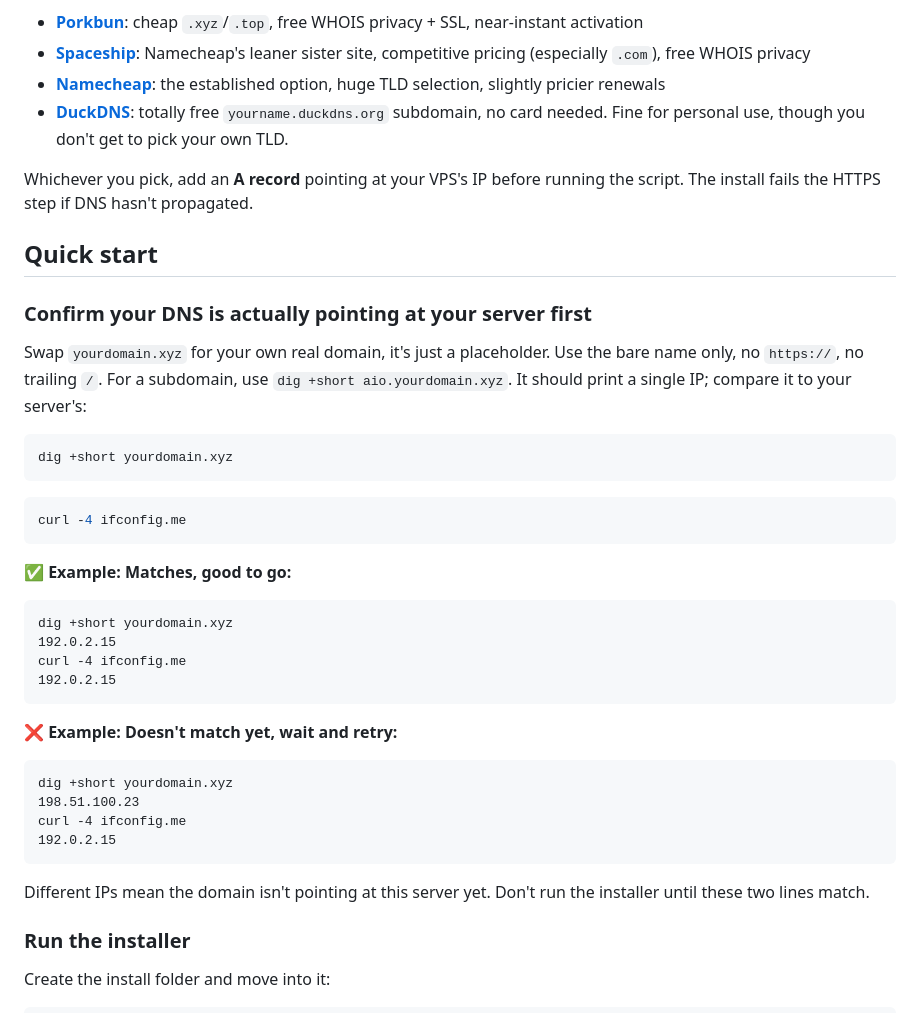
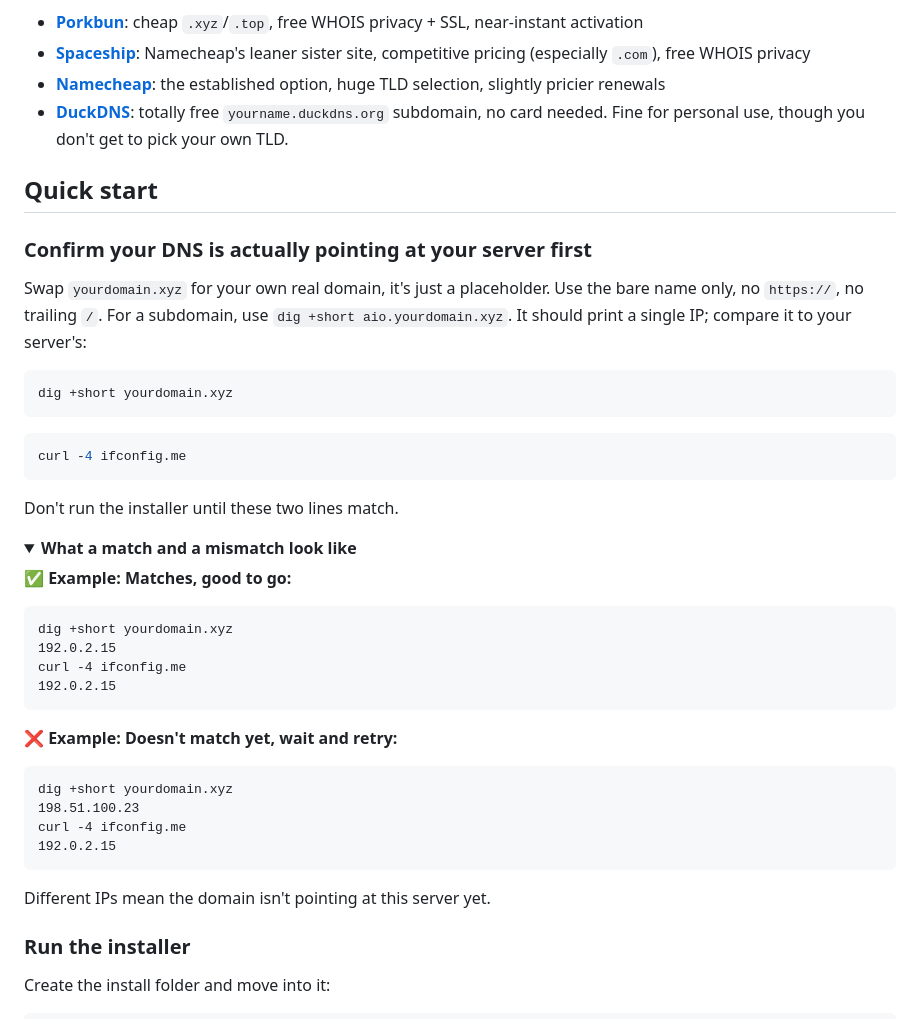
Before and after one commit to alpinezx/easy-aiostreams, a Markdown page: README.md, the part around one of its changes. GitHub-like rendering; folded sections open.

````diff
--- a/README.md
+++ b/README.md
@@ -56,7 +60,7 @@ Any registrar works. If you're buying one just for this, prefer `.xyz` or `.top`
 - **[Namecheap](https://namecheap.com)**: the established option, huge TLD selection, slightly pricier renewals
 - **[DuckDNS](https://www.duckdns.org)**: totally free `yourname.duckdns.org` subdomain, no card needed. Fine for personal use, though you don't get to pick your own TLD.
 
-Whichever you pick, add an **A record** pointing at your VPS's IP before running the script. The install fails the HTTPS step if DNS hasn't propagated.
+</details>
 
 ## Quick start
 
@@ -71,6 +75,11 @@ dig +short yourdomain.xyz
 ```bash
 curl -4 ifconfig.me
 ```
+
+Don't run the installer until these two lines match.
+
+<details>
+<summary><b>What a match and a mismatch look like</b></summary>
 
 **✅ Example: Matches, good to go:**
 ```
@@ -87,7 +96,9 @@ dig +short yourdomain.xyz
 curl -4 ifconfig.me
 192.0.2.15
 ```
-Different IPs mean the domain isn't pointing at this server yet. Don't run the installer until these two lines match.
+Different IPs mean the domain isn't pointing at this server yet.
+
+</details>
 
 ### Run the installer
 
````
Also changed, not shown: other parts of README.md (+12 -3 lines).
